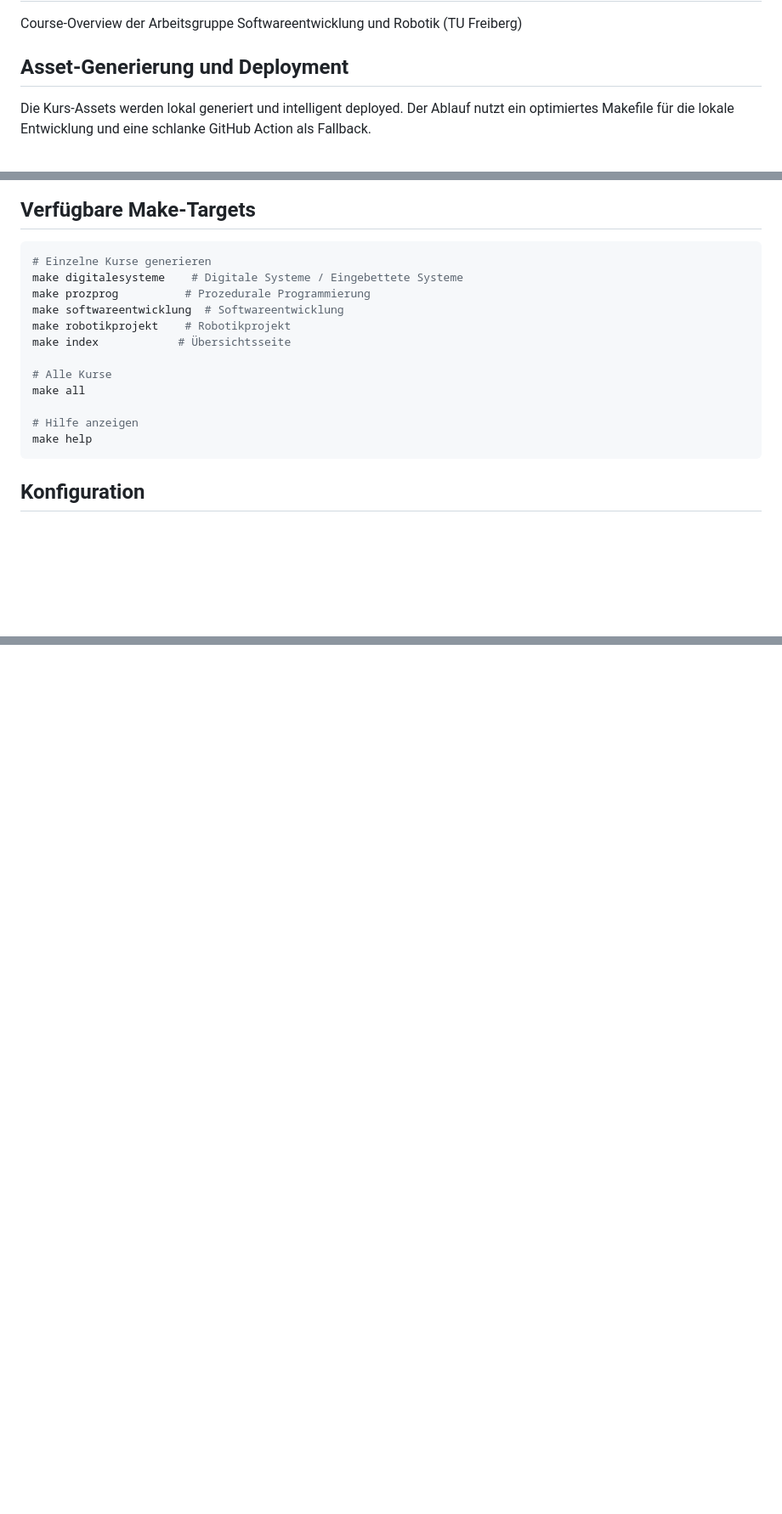
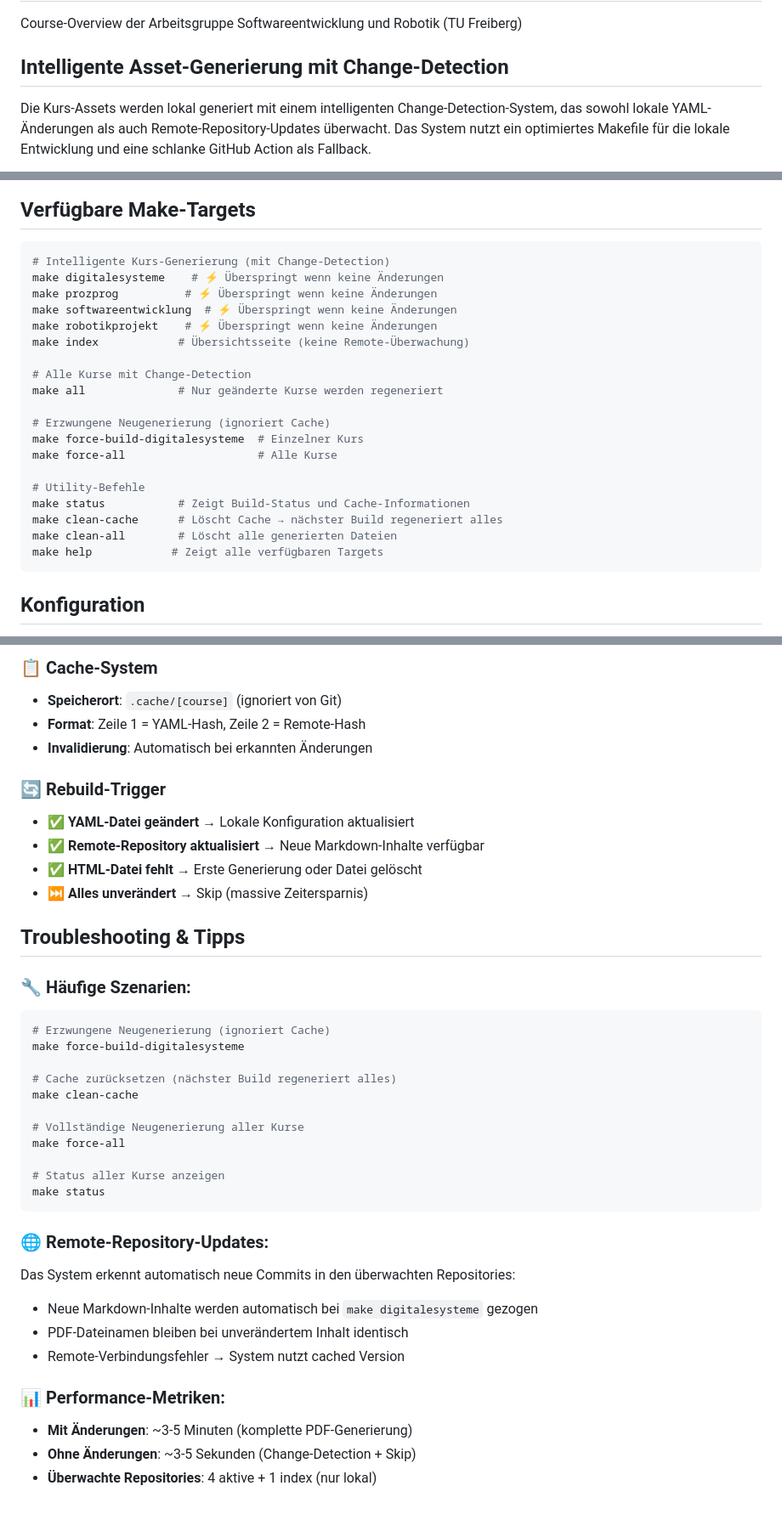
Before and after one commit to TUBAF-IfI-LiaScript/TUBAF-IfI-LiaScript.github.io, a Markdown page: README.md, 3 parts joined by grey strips. Shown at 85% size. Drawn GitHub-style; blank space fills up the shorter version.

````diff
--- a/README.md
+++ b/README.md
@@ -2,9 +2,9 @@
 
 Course-Overview der Arbeitsgruppe Softwareentwicklung und Robotik (TU Freiberg)
 
-## Asset-Generierung und Deployment
+## Intelligente Asset-Generierung mit Change-Detection
 
-Die Kurs-Assets werden lokal generiert und intelligent deployed. Der Ablauf nutzt ein optimiertes Makefile für die lokale Entwicklung und eine schlanke GitHub Action als Fallback.
+Die Kurs-Assets werden lokal generiert mit einem intelligenten Change-Detection-System, das sowohl lokale YAML-Änderungen als auch Remote-Repository-Updates überwacht. Das System nutzt ein optimiertes Makefile für die lokale Entwicklung und eine schlanke GitHub Action als Fallback.
 
 ```mermaid
 sequenceDiagram
@@ -60,18 +68,25 @@ sequenceDiagram
 ## Verfügbare Make-Targets
 
 ```bash
-# Einzelne Kurse generieren
-make digitalesysteme    # Digitale Systeme / Eingebettete Systeme
-make prozprog          # Prozedurale Programmierung
-make softwareentwicklung  # Softwareentwicklung
-make robotikprojekt    # Robotikprojekt
-make index            # Übersichtsseite
+# Intelligente Kurs-Generierung (mit Change-Detection)
+make digitalesysteme    # ⚡ Überspringt wenn keine Änderungen
+make prozprog          # ⚡ Überspringt wenn keine Änderungen
+make softwareentwicklung  # ⚡ Überspringt wenn keine Änderungen
+make robotikprojekt    # ⚡ Überspringt wenn keine Änderungen
+make index            # Übersichtsseite (keine Remote-Überwachung)
 
-# Alle Kurse
-make all
+# Alle Kurse mit Change-Detection
+make all              # Nur geänderte Kurse werden regeneriert
 
-# Hilfe anzeigen
-make help
+# Erzwungene Neugenerierung (ignoriert Cache)
+make force-build-digitalesysteme  # Einzelner Kurs
+make force-all                    # Alle Kurse
+
+# Utility-Befehle
+make status           # Zeigt Build-Status und Cache-Informationen
+make clean-cache      # Löscht Cache → nächster Build regeneriert alles
+make clean-all        # Löscht alle generierten Dateien
+make help            # Zeigt alle verfügbaren Targets
 ```
 
 ## Konfiguration
@@ -119,0 +181,39 @@ SCORM_SCORE = 80
+### 📋 **Cache-System**
+- **Speicherort**: `.cache/[course]` (ignoriert von Git)
+- **Format**: Zeile 1 = YAML-Hash, Zeile 2 = Remote-Hash
+- **Invalidierung**: Automatisch bei erkannten Änderungen
+
+### 🔄 **Rebuild-Trigger**
+- ✅ **YAML-Datei geändert** → Lokale Konfiguration aktualisiert
+- ✅ **Remote-Repository aktualisiert** → Neue Markdown-Inhalte verfügbar
+- ✅ **HTML-Datei fehlt** → Erste Generierung oder Datei gelöscht
+- ⏭️ **Alles unverändert** → Skip (massive Zeitersparnis)
+
+## Troubleshooting & Tipps
+
+### 🔧 **Häufige Szenarien:**
+
+```bash
+# Erzwungene Neugenerierung (ignoriert Cache)
+make force-build-digitalesysteme
+
+# Cache zurücksetzen (nächster Build regeneriert alles)
+make clean-cache
+
+# Vollständige Neugenerierung aller Kurse
+make force-all
+
+# Status aller Kurse anzeigen
+make status
+```
+
+### 🌐 **Remote-Repository-Updates:**
+Das System erkennt automatisch neue Commits in den überwachten Repositories:
+- Neue Markdown-Inhalte werden automatisch bei `make digitalesysteme` gezogen
+- PDF-Dateinamen bleiben bei unverändertem Inhalt identisch
+- Remote-Verbindungsfehler → System nutzt cached Version
+
+### 📊 **Performance-Metriken:**
+- **Mit Änderungen**: ~3-5 Minuten (komplette PDF-Generierung)
+- **Ohne Änderungen**: ~3-5 Sekunden (Change-Detection + Skip)
+- **Überwachte Repositories**: 4 aktive + 1 index (nur lokal)
````
Also changed, not shown: other parts of README.md (+79 -25 lines).
